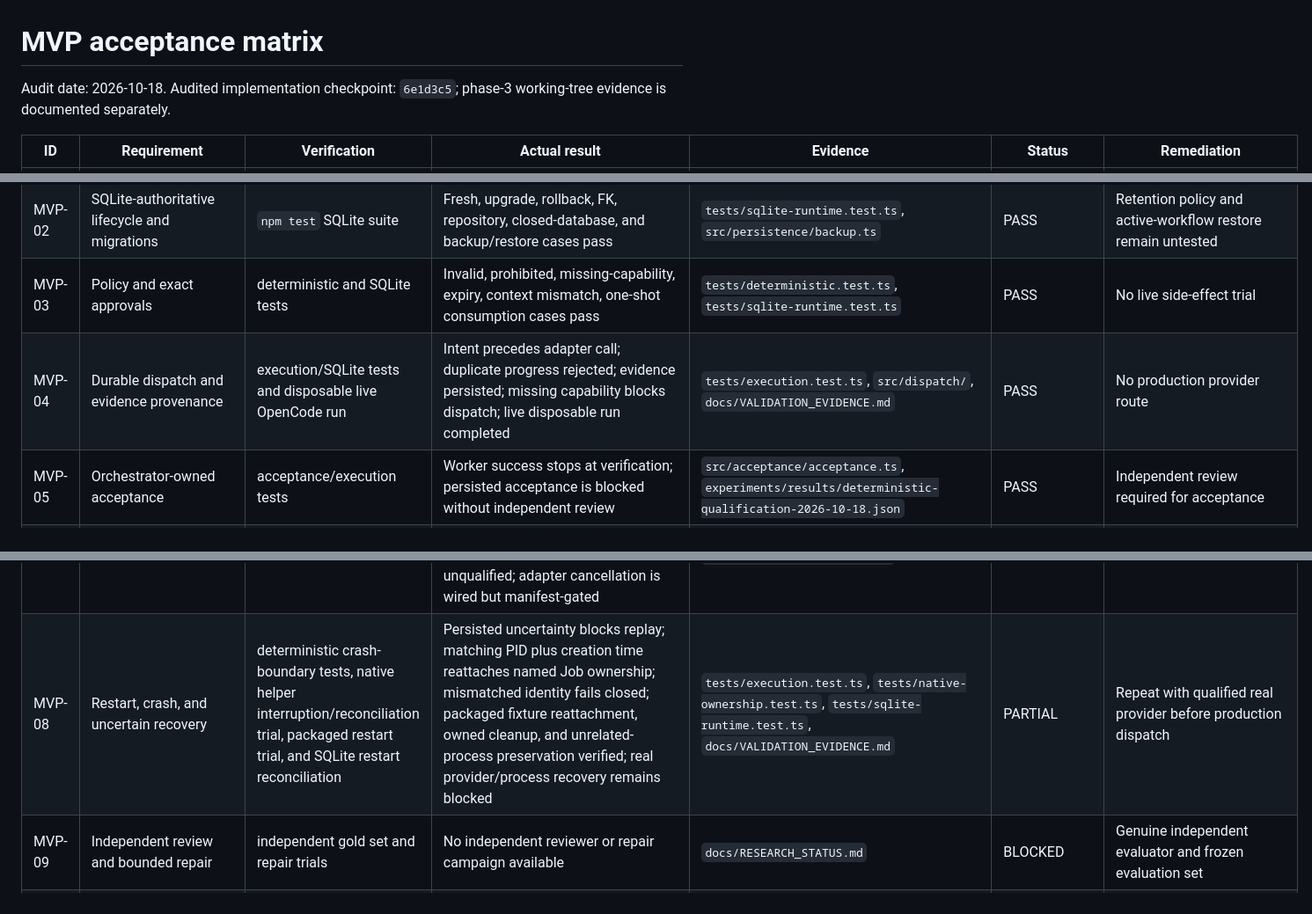
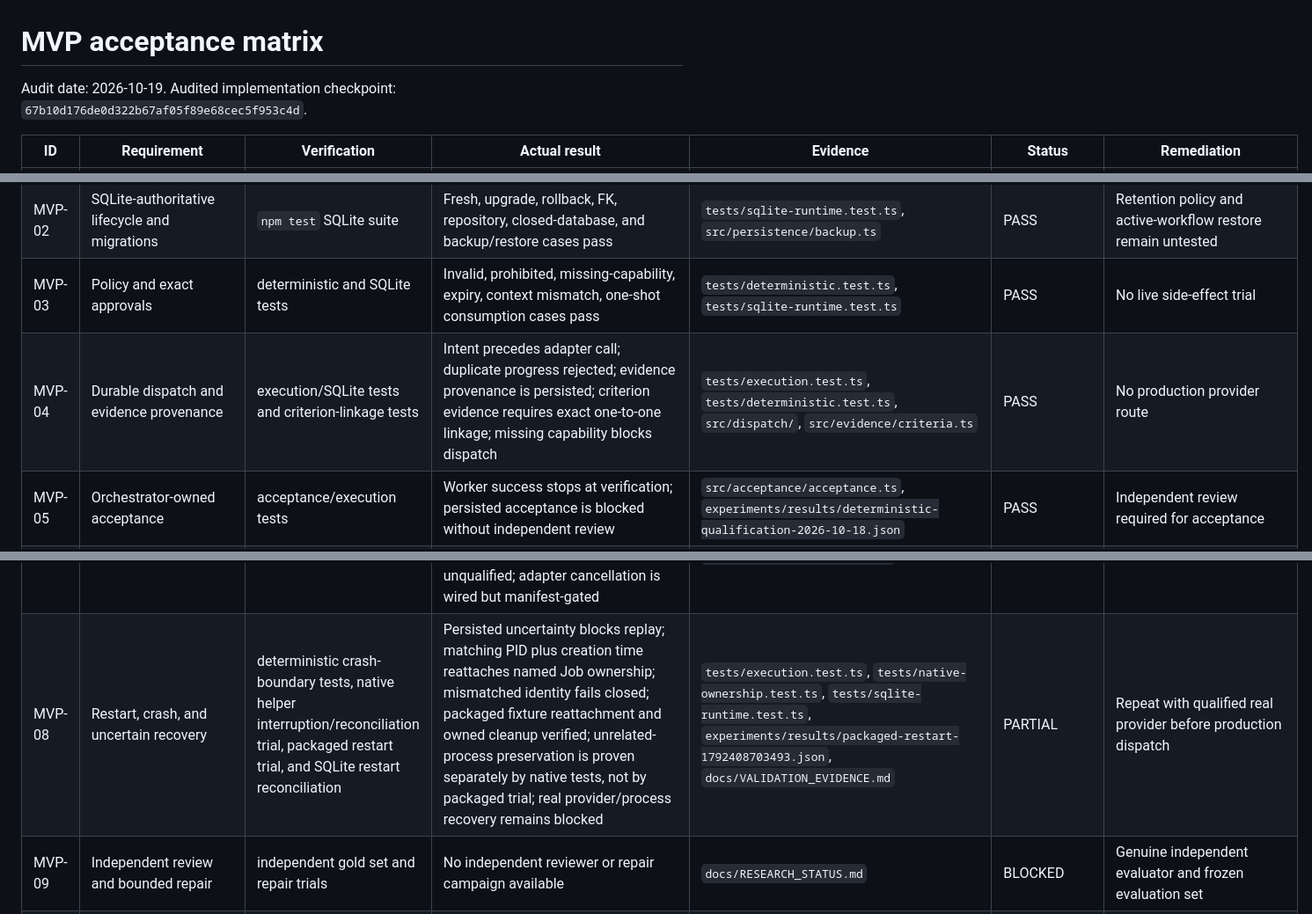
Before and after one commit to Rohan0603/Orchestrator, a Markdown page: docs/MVP_ACCEPTANCE_MATRIX.md, 3 parts joined by grey strips. Shown at 88% size. Rendered like a GitHub page.

Commit message:
docs: align acceptance matrix with evidence
Co-authored-by: Copilot <223556219+Copilot@users.noreply.github.com>

```diff
--- a/docs/MVP_ACCEPTANCE_MATRIX.md
+++ b/docs/MVP_ACCEPTANCE_MATRIX.md
@@ -1,18 +1,18 @@
 # MVP acceptance matrix
 
-Audit date: 2026-10-18. Audited implementation checkpoint: `6e1d3c5`;
-phase-3 working-tree evidence is documented separately.
+Audit date: 2026-10-19. Audited implementation checkpoint:
+`67b10d176de0d322b67af05f89e68cec5f953c4d`.
 
 | ID | Requirement | Verification | Actual result | Evidence | Status | Remediation |
 |---|---|---|---|---|---|---|
 | MVP-01 | Secure Electron main/preload/renderer boundary | `npm test`, source inspection | Real Electron IPC test rejects second WebContents and data-origin mutation; sandbox/isolation/Node-disabled flags present | `tests/ipc-security.test.ts`, `src/main/main.ts` | PASS | Add subframe proof when production preload is available there |
 | MVP-02 | SQLite-authoritative lifecycle and migrations | `npm test` SQLite suite | Fresh, upgrade, rollback, FK, repository, closed-database, and backup/restore cases pass | `tests/sqlite-runtime.test.ts`, `src/persistence/backup.ts` | PASS | Retention policy and active-workflow restore remain untested |
 | MVP-03 | Policy and exact approvals | deterministic and SQLite tests | Invalid, prohibited, missing-capability, expiry, context mismatch, one-shot consumption cases pass | `tests/deterministic.test.ts`, `tests/sqlite-runtime.test.ts` | PASS | No live side-effect trial |
-| MVP-04 | Durable dispatch and evidence provenance | execution/SQLite tests and disposable live OpenCode run | Intent precedes adapter call; duplicate progress rejected; evidence persisted; missing capability blocks dispatch; live disposable run completed | `tests/execution.test.ts`, `src/dispatch/`, `docs/VALIDATION_EVIDENCE.md` | PASS | No production provider route |
+| MVP-04 | Durable dispatch and evidence provenance | execution/SQLite tests and criterion-linkage tests | Intent precedes adapter call; duplicate progress rejected; evidence provenance is persisted; criterion evidence requires exact one-to-one linkage; missing capability blocks dispatch | `tests/execution.test.ts`, `tests/deterministic.test.ts`, `src/dispatch/`, `src/evidence/criteria.ts` | PASS | No production provider route |
 | MVP-05 | Orchestrator-owned acceptance | acceptance/execution tests | Worker success stops at verification; persisted acceptance is blocked without independent review | `src/acceptance/acceptance.ts`, `experiments/results/deterministic-qualification-2026-10-18.json` | PASS | Independent review required for acceptance |
 | MVP-06 | Real worker adapter qualification | OpenCode 1.19.0 CLI JSON, retained trials, current disposable run | CLI JSON route executed with `opencode/mimo-v2.6-flash-free`; current run completed with 16 progress events and verifier pass; dispatch, real diff, verifier, and route identity persisted | `experiments/results/real-opencode-durable/`, `src/harness/opencode-cli-adapter.ts`, `docs/VALIDATION_EVIDENCE.md` | PROVISIONAL | Existing adapter still lacks qualified Job ownership/cancellation; keep production route disabled |
 | MVP-07 | Windows ownership and verified cancellation | Electron main, packaged fixture, native Job Object/process exercise | Disposable worker/child/grandchild ownership, assignment-before-resume, explicit handle inheritance, owner loss, Job cleanup, and zero active processes verified; real OpenCode cancellation remains unqualified; adapter cancellation is wired but manifest-gated | `tests/native-ownership.test.ts`, `tests/owned-fixture.test.ts`, `docs/PROCESS_OWNERSHIP_QUALIFICATION.md`, `docs/VALIDATION_EVIDENCE.md` | PARTIAL | Qualify real-provider cancellation before enabling production dispatch |
-| MVP-08 | Restart, crash, and uncertain recovery | deterministic crash-boundary tests, native helper interruption/reconciliation trial, packaged restart trial, and SQLite restart reconciliation | Persisted uncertainty blocks replay; matching PID plus creation time reattaches named Job ownership; mismatched identity fails closed; packaged fixture reattachment, owned cleanup, and unrelated-process preservation verified; real provider/process recovery remains blocked | `tests/execution.test.ts`, `tests/native-ownership.test.ts`, `tests/sqlite-runtime.test.ts`, `docs/VALIDATION_EVIDENCE.md` | PARTIAL | Repeat with qualified real provider before production dispatch |
+| MVP-08 | Restart, crash, and uncertain recovery | deterministic crash-boundary tests, native helper interruption/reconciliation trial, packaged restart trial, and SQLite restart reconciliation | Persisted uncertainty blocks replay; matching PID plus creation time reattaches named Job ownership; mismatched identity fails closed; packaged fixture reattachment and owned cleanup verified; unrelated-process preservation is proven separately by native tests, not by packaged trial; real provider/process recovery remains blocked | `tests/execution.test.ts`, `tests/native-ownership.test.ts`, `tests/sqlite-runtime.test.ts`, `experiments/results/packaged-restart-1792408703493.json`, `docs/VALIDATION_EVIDENCE.md` | PARTIAL | Repeat with qualified real provider before production dispatch |
 | MVP-09 | Independent review and bounded repair | independent gold set and repair trials | No independent reviewer or repair campaign available | `docs/RESEARCH_STATUS.md` | BLOCKED | Genuine independent evaluator and frozen evaluation set |
 | MVP-10 | Reproducible experiment framework | runner smoke and artifact inspection | Config, schema, immutable raw writer, and summary generator execute; corpus remains minimal | `experiments/runners/`, `experiments/config/`, `experiments/schemas/` | PASS | Add real fixture corpus and analysis when worker prerequisite exists |
 | MVP-11 | Protocol comparison | CLI JSON, SDK/server, ACP trials | No candidate has comparable live evidence; unresolved, not rejected | `experiments/DECISION_REPORT.md` | BLOCKED | Qualify each available route against same contract and fixtures |
```
